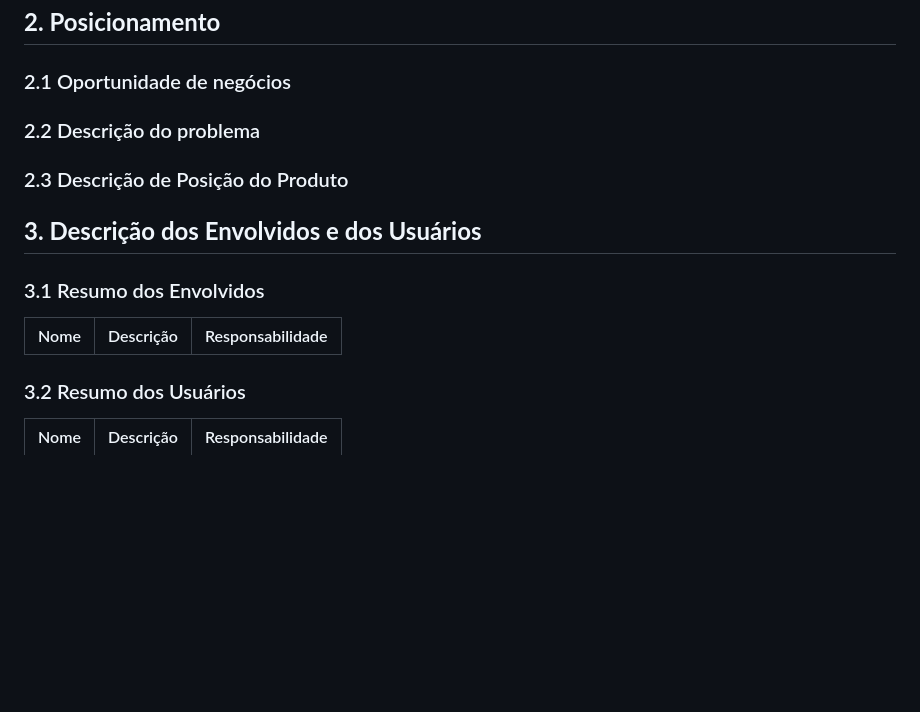
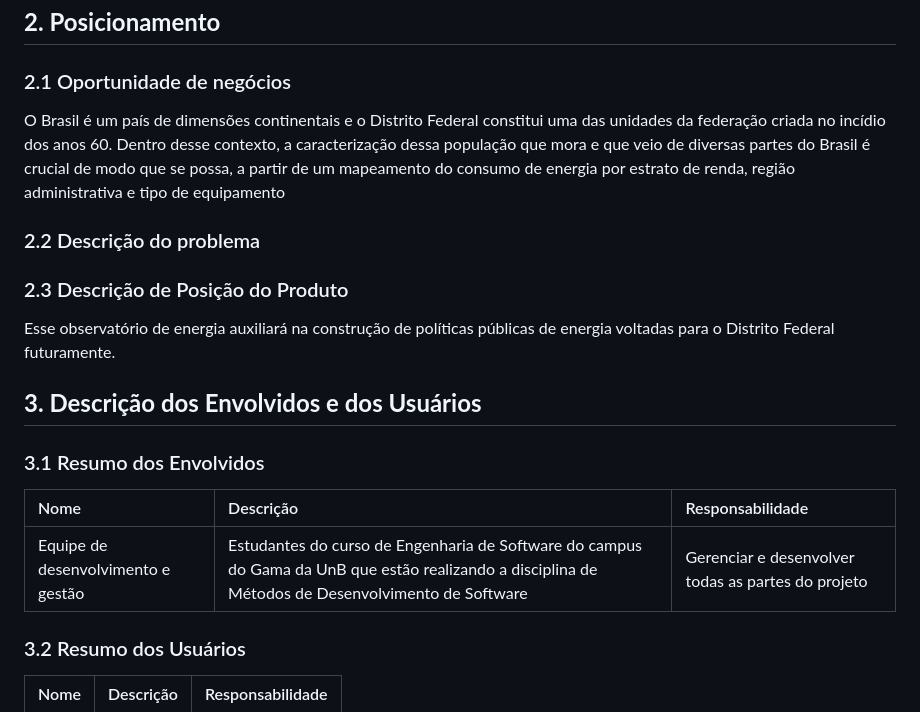
Before and after one commit to MDS-grupo-9/MDS_Project, a Markdown page: documento-de-visao.md, the part around the change. Drawn GitHub-style; blank space fills up the shorter version.

Commit message:
Update documento-de-visao.md
Adicionando oportunidade de negócios, posição do produto e resumo dos envolvidos

```diff
--- a/documento-de-visao.md
+++ b/documento-de-visao.md
@@ -17,12 +17,15 @@ O propósito deste texto é apresentar as particularidades da criação da aplic
 
 ### 2.1 Oportunidade de negócios
 
+O Brasil é um país de dimensões continentais e o Distrito Federal constitui uma das unidades da federação criada no incídio dos anos 60. Dentro desse contexto, a caracterização dessa população que mora e que veio de diversas partes do Brasil é crucial de modo que se possa, a partir de um mapeamento do consumo de energia por estrato de renda, região administrativa e tipo de equipamento
 
 ### 2.2 Descrição do problema
 
 
+
 ### 2.3 Descrição de Posição do Produto
 
+Esse observatório de energia auxiliará na construção de políticas públicas de energia voltadas para o Distrito Federal futuramente.
 
 ## **3. Descrição dos Envolvidos e dos Usuários**
 
@@ -30,6 +33,7 @@ O propósito deste texto é apresentar as particularidades da criação da aplic
 
 | Nome                          | Descrição                                                            | Responsabilidade                                                                                                                        |
 | :---------------------------- | :------------------------------------------------------------------- | :-------------------------------------------------------------------------------------------------------------------------------------- |
+|Equipe de desenvolvimento e gestão | Estudantes do curso de Engenharia de Software do campus do Gama da UnB que estão realizando a disciplina de Métodos de Desenvolvimento de Software | Gerenciar e desenvolver todas as partes do projeto |
 
 ### 3.2 Resumo dos Usuários
 
```
